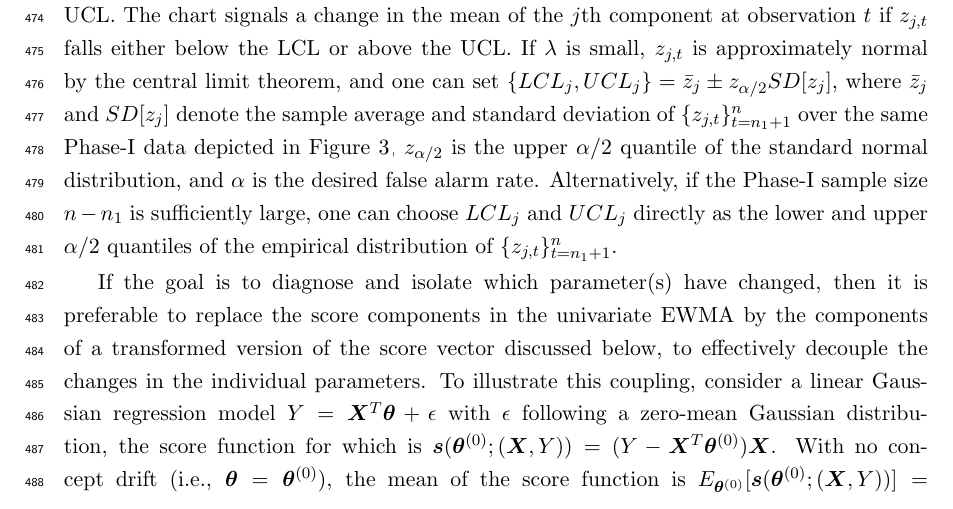
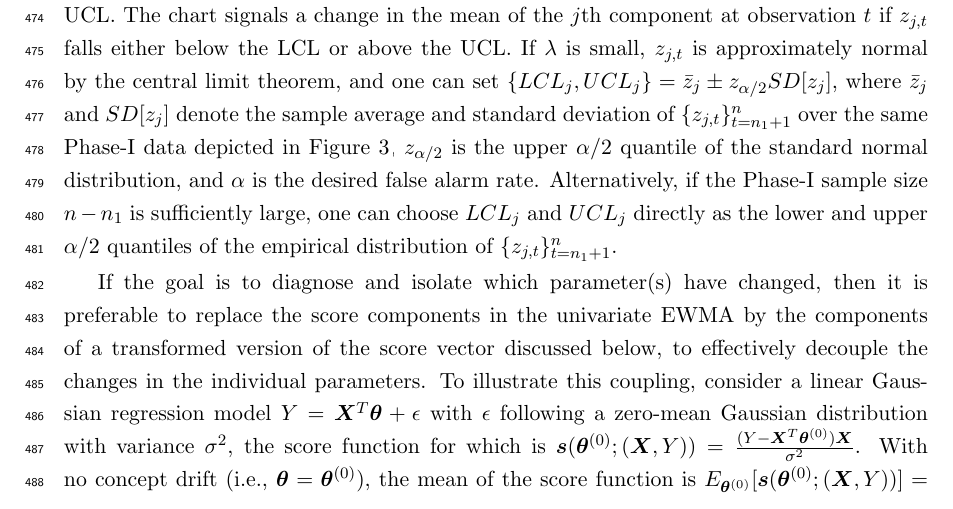
Before and after one commit to kgzhang0801/cd_paper, a LaTeX paper (v16/main_v16.tex): part of page 18 of 58, cut so that both start at the same text. Compiled offline with pdfLaTeX.

Commit message:
Updates from Overleaf

```diff
--- a/v16/main_v16.tex
+++ b/v16/main_v16.tex
@@ -420,7 +420,7 @@ z_{j,t} = \lambda s_{j,t} + (1 - \lambda) z_{j,t-1}.
 \end{align}
 In this case, $z_{j,t}$ is plotted directly on the univariate EWMA chart with both a LCL and UCL. The chart signals a change in the mean of the $j$th component at observation $t$ if $z_{j,t}$ falls either below the LCL or above the UCL. If $\lambda$ is small, $z_{j,t}$ is approximately normal by the central limit theorem, and one can set  $\{LCL_j,UCL_j\} = \bar{z}_j \pm z_{\alpha/2}SD[z_j]$, where $\bar{z}_j$ and $SD[z_j]$ denote the sample average and standard deviation of $\{z_{j,t}\}_{t=n_1+1}^n$ over the same Phase-I data depicted in Figure \ref{fig:proc_mon_score_monitoring}, $z_{\alpha/2}$ is the upper $\alpha/2$ quantile of the standard normal distribution, and $\alpha$ is the desired false alarm rate. Alternatively, if the Phase-I sample size $n-n_1$ is sufficiently large, one can choose $LCL_j$ and $UCL_j$ directly as the lower and upper $\alpha/2$ quantiles of the empirical distribution of $\{z_{j,t}\}_{t=n_1+1}^n$.
 
-If the goal is to diagnose and isolate which parameter(s) have changed, then it is preferable to replace the score components in the univariate EWMA by the components of a transformed version of the score vector discussed below, to effectively decouple the changes in the individual parameters. To illustrate this coupling, consider a linear Gaussian regression model $Y = \bm{X}^T\bm{\theta} + \epsilon$ with $\epsilon$ following a zero-mean Gaussian distribution, the score function for which is $\bm{s}(\bm { \theta}^{ (0)}; (\bm {X}, Y)) = (Y - \bm{X}^T\bm{\theta}^{ (0)})\bm{X}$. With no concept drift (i.e., $\bm { \theta} = \bm { \theta}^{ (0)}$), the mean of the score function is $E_{\bm{ \theta}^{ (0)}}[\bm{s}(\bm { \theta}^{ (0)}; (\bm {X}, Y))] = E_{\bm{ \theta}^{ (0)}}[E_{\bm{ \theta}^{ (0)}}[(Y - \bm {X}^T\bm { \theta}^{ (0)} ) \bm {X}|\bm {X}]] =  E_{\bm{ \theta}^{ (0)}}[\bm{0}] = \bm{0}$. After concept drift, suppose the parameters change to $\bm { \theta} ^{ (1)}$, and denote this change by $ \Delta \bm { \theta} = \bm { \theta} ^{ (1)} - \bm { \theta}^ { (0)}$. The mean of the score function after the concept drift is $E_{\bm{ \theta}^{ (1)}}[\bm{s}(\bm { \theta}^{ (0)}; (\bm {X}, Y))] = E_{\bm{ \theta}^{ (1)}}[E_{\bm{ \theta}^{ (1)}}[(Y - \bm {X}^T\bm { \theta}^{ (1)} + \bm {X}^T\Delta \bm { \theta}) \bm {X} |\bm {X}]] = E_{\bm{ \theta}^{ (1)}}[E_{\bm{ \theta}^{ (1)}}[\bm {X}\bm {X}^T\Delta \bm { \theta}) |\bm {X}]] = E [\bm {X}\bm {X}^T] \Delta \bm { \theta}$. Thus, we can decouple the changes in the parameters by premultiplying the score vector mean by the inverse of $E [\bm {X}\bm {X}^T]$, i.e., via the transformation $ \Delta \bm { \theta} = \big[E [\bm {X}\bm {X}^T]\big]^{-1} E_{\bm{ \theta}^{ (1)}}[\bm{s}(\bm { \theta}^{ (0)}; (\bm {X}, Y))]$.
+If the goal is to diagnose and isolate which parameter(s) have changed, then it is preferable to replace the score components in the univariate EWMA by the components of a transformed version of the score vector discussed below, to effectively decouple the changes in the individual parameters. To illustrate this coupling, consider a linear Gaussian regression model $Y = \bm{X}^T\bm{\theta} + \epsilon$ with $\epsilon$ following a zero-mean Gaussian distribution with variance $\sigma^2$, the score function for which is $\bm{s}(\bm { \theta}^{ (0)}; (\bm {X}, Y)) = \frac{(Y - \bm{X}^T\bm{\theta}^{ (0)})\bm{X}}{\sigma^2}$. With no concept drift (i.e., $\bm { \theta} = \bm { \theta}^{ (0)}$), the mean of the score function is $E_{\bm{ \theta}^{ (0)}}[\bm{s}(\bm { \theta}^{ (0)}; (\bm {X}, Y))] = E_{\bm{ \theta}^{ (0)}}[E_{\bm{ \theta}^{ (0)}}[(Y - \bm {X}^T\bm { \theta}^{ (0)} ) \bm {X}|\bm {X}]] =  E_{\bm{ \theta}^{ (0)}}[\bm{0}] = \bm{0}$. After concept drift, suppose the parameters change to $\bm { \theta} ^{ (1)}$, and denote this change by $ \Delta \bm { \theta} = \bm { \theta} ^{ (1)} - \bm { \theta}^ { (0)}$. The mean of the score function after the concept drift is $E_{\bm{ \theta}^{ (1)}}[\bm{s}(\bm { \theta}^{ (0)}; (\bm {X}, Y))] = E_{\bm{ \theta}^{ (1)}}[E_{\bm{ \theta}^{ (1)}}[(Y - \bm {X}^T\bm { \theta}^{ (1)} + \bm {X}^T\Delta \bm { \theta}) \bm {X} |\bm {X}]] = E_{\bm{ \theta}^{ (1)}}[E_{\bm{ \theta}^{ (1)}}[\bm {X}\bm {X}^T\Delta \bm { \theta}) |\bm {X}]] = E [\bm {X}\bm {X}^T] \Delta \bm { \theta}$. Thus, we can decouple the changes in the parameters by premultiplying the score vector mean by the inverse of $E [\bm {X}\bm {X}^T]$, i.e., via the transformation $ \Delta \bm { \theta} = \big[E [\bm {X}\bm {X}^T]\big]^{-1} E_{\bm{ \theta}^{ (1)}}[\bm{s}(\bm { \theta}^{ (0)}; (\bm {X}, Y))]$.
 
 For the more general $P(Y|\bm{X};\bm{\theta})$, we can decouple the parameter changes via a similar transformation. For the general case, the score function mean prior to the concept drift is $\bm{0}$, and the mean after the drift is
 
```
